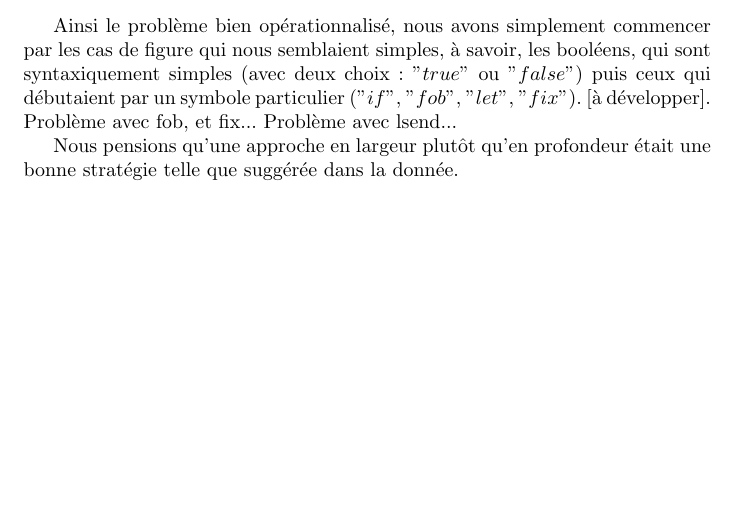
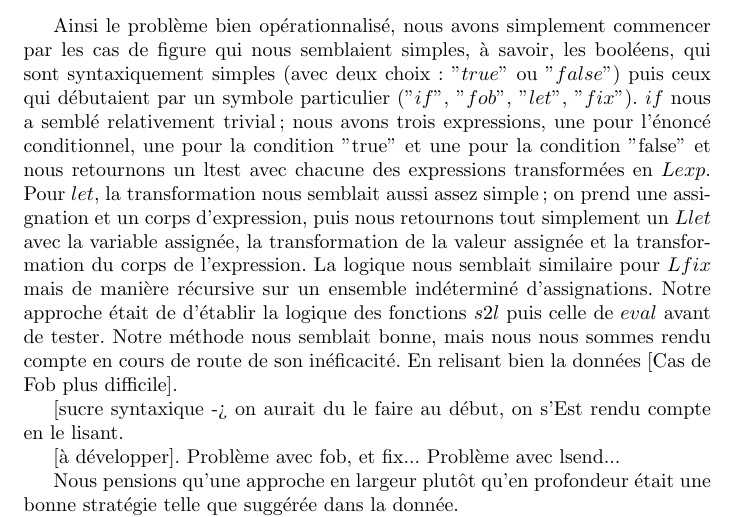
Before and after one commit to WilliamMeroz/IFT2035-Devoir1, a LaTeX document (rapport/rapport.tex): part of page 2 of 2, cut so that both start at the same text, the shorter picture padded with empty space. Compiled offline with pdfLaTeX.

Commit message:
Update rapport.tex

```diff
--- a/rapport/rapport.tex
+++ b/rapport/rapport.tex
@@ -32,7 +31,12 @@ Pour ce qui est du code donné, la longueur du fichier nous a d'abord parut inqu
 \section{Compléter le code fourni}
 
 
-Ainsi le problème bien opérationnalisé, nous avons simplement commencer par les cas de figure qui nous semblaient simples, à savoir, les booléens, qui sont syntaxiquement simples (avec deux choix: "$true$" ou "$false$") puis ceux qui débutaient par un symbole particulier ("$if$", "$fob$", "$let$", "$fix$"). [à développer]. Problème avec fob, et fix... Problème avec lsend...
+Ainsi le problème bien opérationnalisé, nous avons simplement commencer par les cas de figure qui nous semblaient simples, à savoir, les booléens, qui sont syntaxiquement simples (avec deux choix: "$true$" ou "$false$") puis ceux qui débutaient par un symbole particulier ("$if$", "$fob$", "$let$", "$fix$"). $if$ nous a semblé relativement trivial; nous avons trois expressions, une pour l'énoncé conditionnel, une pour la condition "true" et une pour la condition "false" et nous retournons un ltest avec chacune des expressions transformées en $Lexp$. Pour $let$, la transformation nous semblait aussi assez simple; on prend une assignation et un corps d'expression, puis nous retournons tout simplement un $Llet$ avec la variable assignée, la transformation de la valeur assignée et la transformation du corps de l'expression. La logique nous semblait similaire pour $Lfix$ mais de manière récursive sur un ensemble indéterminé d'assignations. Notre approche était de d'établir la logique des fonctions $s2l$ puis celle de $eval$ avant de tester. Notre méthode nous semblait bonne, mais nous nous sommes rendu compte en cours de route de son inéficacité. En relisant bien la données
+[Cas de Fob plus difficile].
+
+[sucre syntaxique} -> on aurait du le faire au début, on s'Est rendu compte en le lisant.
+
+[à développer]. Problème avec fob, et fix... Problème avec lsend...
 
 Nous pensions qu'une approche en largeur plutôt qu'en profondeur était une bonne stratégie telle que suggérée dans la donnée.
 
```
Also changed, not shown: rapport/rapport.tex (3 more changed lines).
